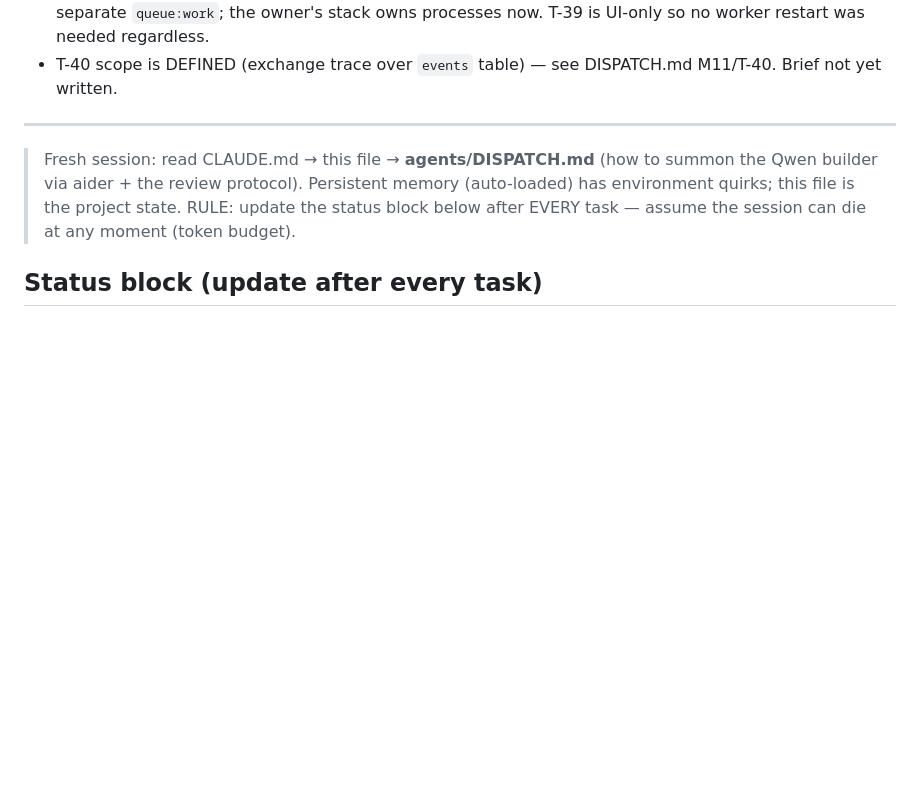
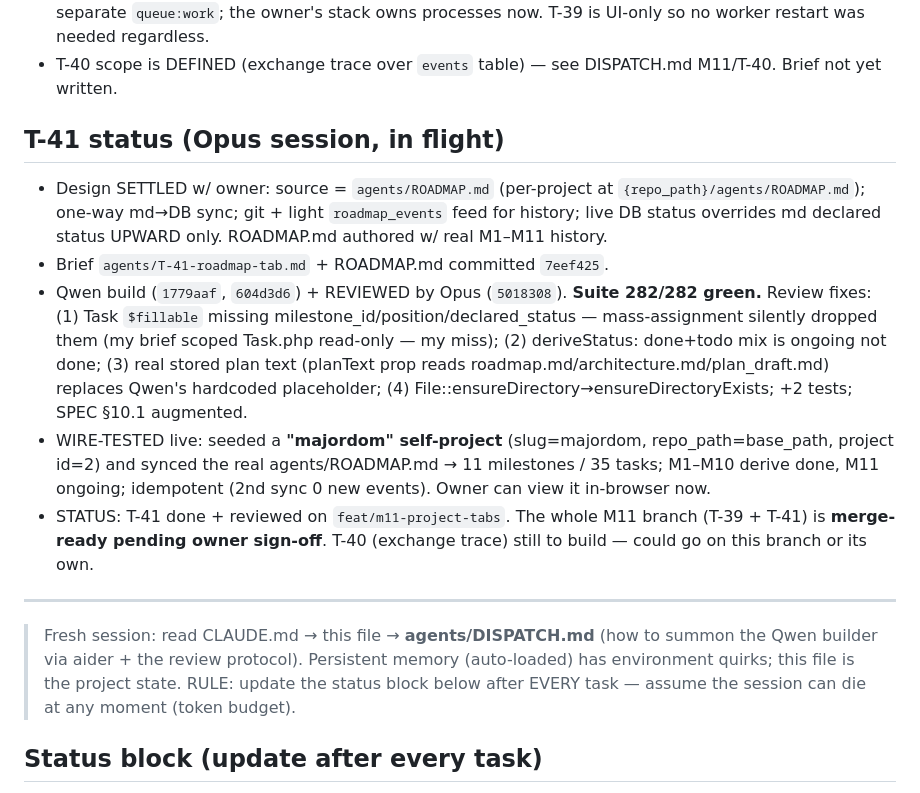
Before and after one commit to jozrcr/Majordom, a Markdown page: agents/RESUME.md, the part around the change. Rendered like a GitHub page; blank space fills up the shorter version.

Commit message:
docs: T-41 done + reviewed, M11 branch merge-ready pending sign-off

```diff
--- a/agents/RESUME.md
+++ b/agents/RESUME.md
@@ -19,6 +19,29 @@
   UI-only so no worker restart was needed regardless.
 - T-40 scope is DEFINED (exchange trace over `events` table) — see
   DISPATCH.md M11/T-40. Brief not yet written.
+
+## T-41 status (Opus session, in flight)
+
+- Design SETTLED w/ owner: source = `agents/ROADMAP.md` (per-project at
+  `{repo_path}/agents/ROADMAP.md`); one-way md→DB sync; git + light
+  `roadmap_events` feed for history; live DB status overrides md declared
+  status UPWARD only. ROADMAP.md authored w/ real M1–M11 history.
+- Brief `agents/T-41-roadmap-tab.md` + ROADMAP.md committed `7eef425`.
+- Qwen build (`1779aaf`, `604d3d6`) + REVIEWED by Opus (`5018308`).
+  **Suite 282/282 green.** Review fixes: (1) Task `$fillable` missing
+  milestone_id/position/declared_status — mass-assignment silently dropped
+  them (my brief scoped Task.php read-only — my miss); (2) deriveStatus:
+  done+todo mix is ongoing not done; (3) real stored plan text (planText
+  prop reads roadmap.md/architecture.md/plan_draft.md) replaces Qwen's
+  hardcoded placeholder; (4) File::ensureDirectory→ensureDirectoryExists;
+  +2 tests; SPEC §10.1 augmented.
+- WIRE-TESTED live: seeded a **"majordom" self-project** (slug=majordom,
+  repo_path=base_path, project id=2) and synced the real agents/ROADMAP.md
+  → 11 milestones / 35 tasks; M1–M10 derive done, M11 ongoing; idempotent
+  (2nd sync 0 new events). Owner can view it in-browser now.
+- STATUS: T-41 done + reviewed on `feat/m11-project-tabs`. The whole M11
+  branch (T-39 + T-41) is **merge-ready pending owner sign-off**. T-40
+  (exchange trace) still to build — could go on this branch or its own.
 
 ---
 
```
